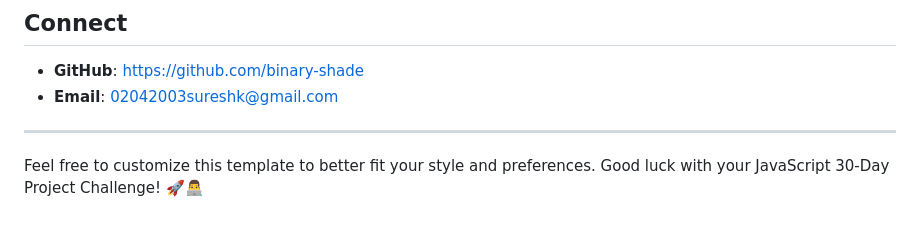
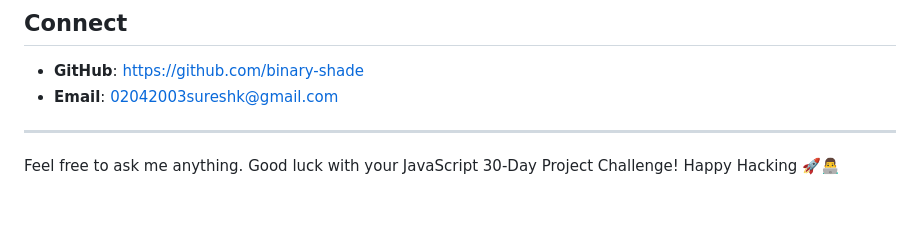
Before and after one commit to Binary-Shade/30-days-javascript-projects, a Markdown page: readme.md, the part around the change. Rendered like a GitHub page.

```diff
--- a/readme.md
+++ b/readme.md
@@ -70,4 +70,5 @@ Feedback and suggestions for improvement are always welcome! If you have any ide
 
 ---
 
-Feel free to customize this template to better fit your style and preferences. Good luck with your JavaScript 30-Day Project Challenge! 🚀👨‍💻
+Feel free to ask me anything. Good luck with your JavaScript 30-Day Project Challenge!
+Happy Hacking 🚀👨‍💻
```
